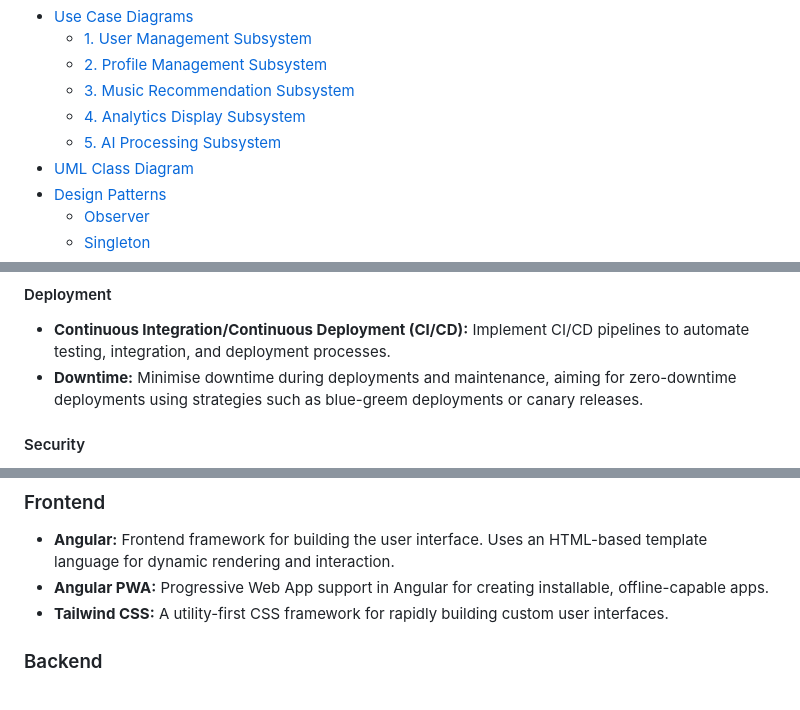
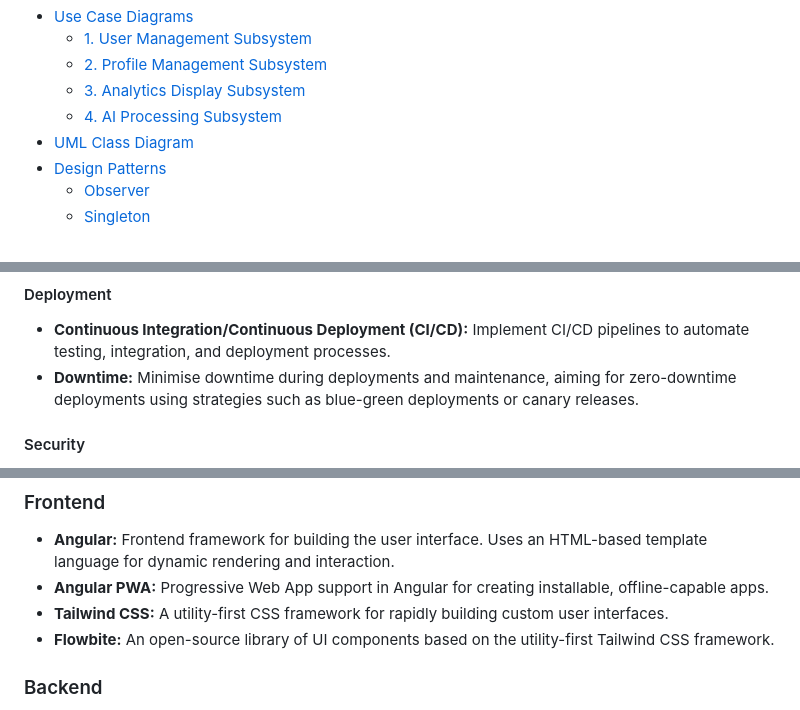
Before and after one commit to COS301-SE-2024/ECHO, a Markdown page: Documentation/RequirementSpecification.md, 3 parts joined by grey strips. Rendered like a GitHub page.

```diff
--- a/Documentation/RequirementSpecification.md
+++ b/Documentation/RequirementSpecification.md
@@ -24,9 +24,8 @@
 - [Use Case Diagrams](#use-case-diagrams)
   - [1. User Management Subsystem](#1-user-management-subsystem)
   - [2. Profile Management Subsystem](#2-profile-management-subsystem)
-  - [3. Music Recommendation Subsystem](#3-music-recommendation-subsystem)
-  - [4. Analytics Display Subsystem](#4-analytics-display-subsystem)
-  - [5. AI Processing Subsystem](#5-ai-processing-subsystem)
+  - [3. Analytics Display Subsystem](#3-analytics-display-subsystem)
+  - [4. AI Processing Subsystem](#4-ai-processing-subsystem)
 - [UML Class Diagram](#uml-class-diagram)
 - [Design Patterns](#design-patterns)
   - [Observer](#observer)
@@ -528,7 +525,7 @@ A Node.js REST API serves as an intermediary between the front end and the backe
 
 #### Deployment
 - **Continuous Integration/Continuous Deployment (CI/CD):** Implement CI/CD pipelines to automate testing, integration, and deployment processes.
-- **Downtime:** Minimise downtime during deployments and maintenance, aiming for zero-downtime deployments using strategies such as blue-greem deployments or canary releases.
+- **Downtime:** Minimise downtime during deployments and maintenance, aiming for zero-downtime deployments using strategies such as blue-green deployments or canary releases.
 
 #### Security
 - **Authentication:** Use OAuth for secure user authentication and authorisation.
@@ -568,6 +565,7 @@ A Node.js REST API serves as an intermediary between the front end and the backe
 - **Angular:** Frontend framework for building the user interface. Uses an HTML-based template language for dynamic rendering and interaction.
 - **Angular PWA:** Progressive Web App support in Angular for creating installable, offline-capable apps.
 - **Tailwind CSS:** A utility-first CSS framework for rapidly building custom user interfaces.
+- **Flowbite:** An open-source library of UI components based on the utility-first Tailwind CSS framework.
 
 ### Backend
 - **Node.js:** JavaScript runtime for building the REST API.
```
Also changed, not shown: other parts of Documentation/RequirementSpecification.md (+7 -9 lines), Documentation/AI Subsystem.png (deleted), Documentation/Analytics Display.png, Documentation/Music Recommendation Engine.png (deleted), Documentation/Profile Management.png, Documentation/User Management.png.
